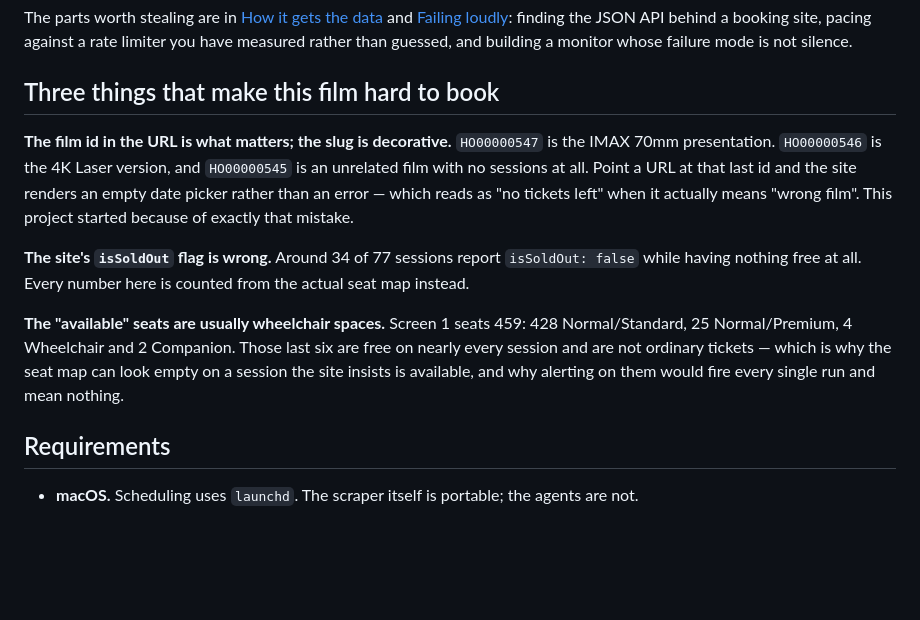
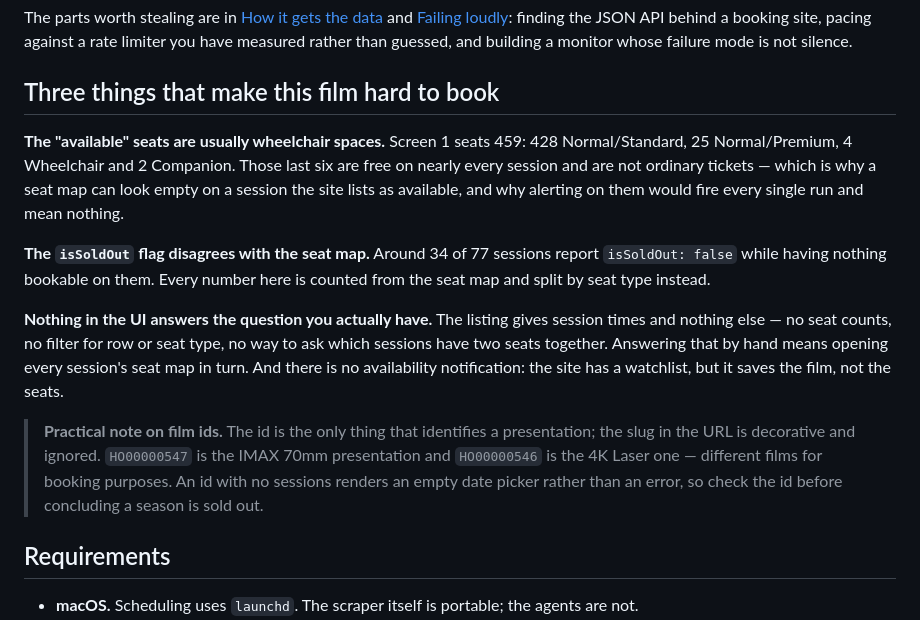
Before and after one commit to Ryzzuh/argos, a Markdown page: README.md, the part around the change. GitHub-like rendering; blank space fills up the shorter version.

```diff
--- a/README.md
+++ b/README.md
@@ -28,22 +28,28 @@ building a monitor whose failure mode is not silence.
 
 ## Three things that make this film hard to book
 
-**The film id in the URL is what matters; the slug is decorative.**
-`HO00000547` is the IMAX 70mm presentation. `HO00000546` is the 4K Laser
-version, and `HO00000545` is an unrelated film with no sessions at all. Point a
-URL at that last id and the site renders an empty date picker rather than an
-error — which reads as "no tickets left" when it actually means "wrong film".
-This project started because of exactly that mistake.
-
-**The site's `isSoldOut` flag is wrong.** Around 34 of 77 sessions report
-`isSoldOut: false` while having nothing free at all. Every number here is
-counted from the actual seat map instead.
-
 **The "available" seats are usually wheelchair spaces.** Screen 1 seats 459: 428
 Normal/Standard, 25 Normal/Premium, 4 Wheelchair and 2 Companion. Those last six
-are free on nearly every session and are not ordinary tickets — which is why the
-seat map can look empty on a session the site insists is available, and why
+are free on nearly every session and are not ordinary tickets — which is why a
+seat map can look empty on a session the site lists as available, and why
 alerting on them would fire every single run and mean nothing.
+
+**The `isSoldOut` flag disagrees with the seat map.** Around 34 of 77 sessions
+report `isSoldOut: false` while having nothing bookable on them. Every number
+here is counted from the seat map and split by seat type instead.
+
+**Nothing in the UI answers the question you actually have.** The listing gives
+session times and nothing else — no seat counts, no filter for row or seat type,
+no way to ask which sessions have two seats together. Answering that by hand
+means opening every session's seat map in turn. And there is no availability
+notification: the site has a watchlist, but it saves the film, not the seats.
+
+> **Practical note on film ids.** The id is the only thing that identifies a
+> presentation; the slug in the URL is decorative and ignored. `HO00000547` is
+> the IMAX 70mm presentation and `HO00000546` is the 4K Laser one — different
+> films for booking purposes. An id with no sessions renders an empty date
+> picker rather than an error, so check the id before concluding a season is
+> sold out.
 
 ## Requirements
 
```
Also changed, not shown: docs/linkedin-post.md (+36 -12 lines).
